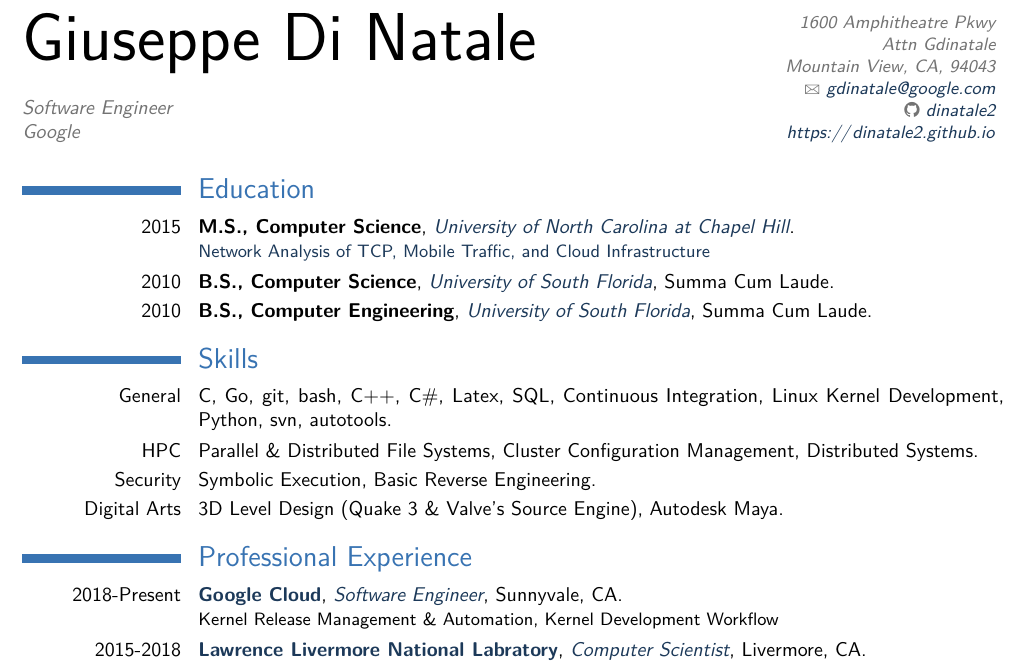
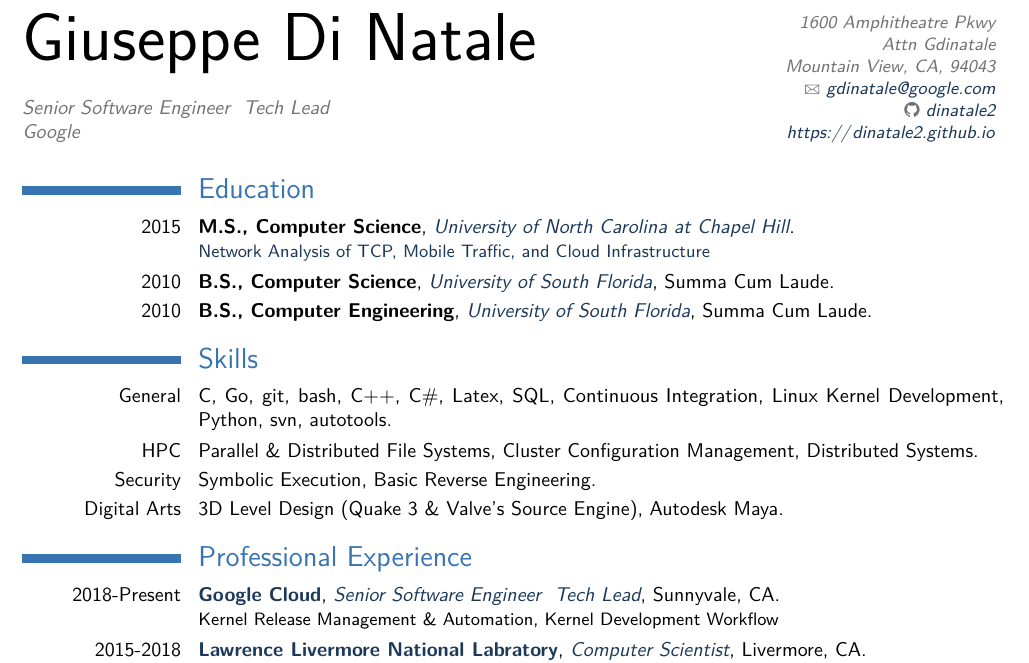
Before and after one commit to dinatale2/Resume, a LaTeX CV (giuseppe-resume.tex, which reads Sections/professional-experience.tex, preamble.tex): part of page 1 of 2, cut so that both start at the same text. Compiled offline with pdfLaTeX.

Commit message:
Update title to Software Engineer and Tech Lead

```diff
--- a/Sections/professional-experience.tex
+++ b/Sections/professional-experience.tex
@@ -5,7 +5,7 @@
 \section{Professional Experience}
 	\cventry{2018-Present}
 		{\href{http://www.google.com}{Google Cloud}}
-		{Software Engineer}
+		{Senior Software Engineer & Tech Lead}
 		{Sunnyvale, CA}{}
 		{Kernel Release Management \& Automation, Kernel Development Workflow}
 	\cventry{2015-2018}
--- a/preamble.tex
+++ b/preamble.tex
@@ -61,7 +61,7 @@
 \firstname{Giuseppe}
 \familyname{Di Natale}
 \title{\normalsize
-	Software Engineer\newline
+	Senior Software Engineer & Tech Lead\newline
 	Google
 }                       % optional
 \address{1600 Amphitheatre Pkwy\\Attn Gdinatale\\}{Mountain View, CA, 94043}    % optional
```
